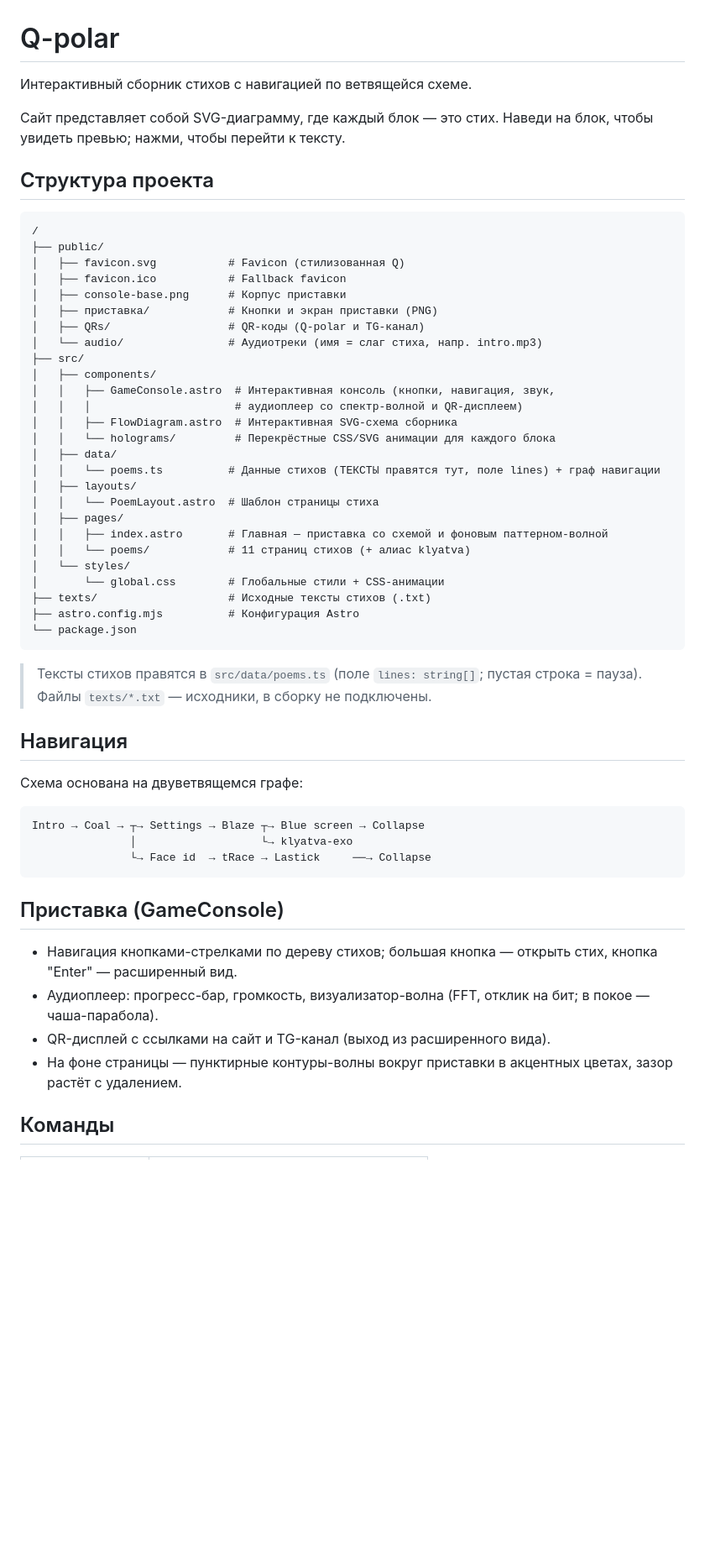
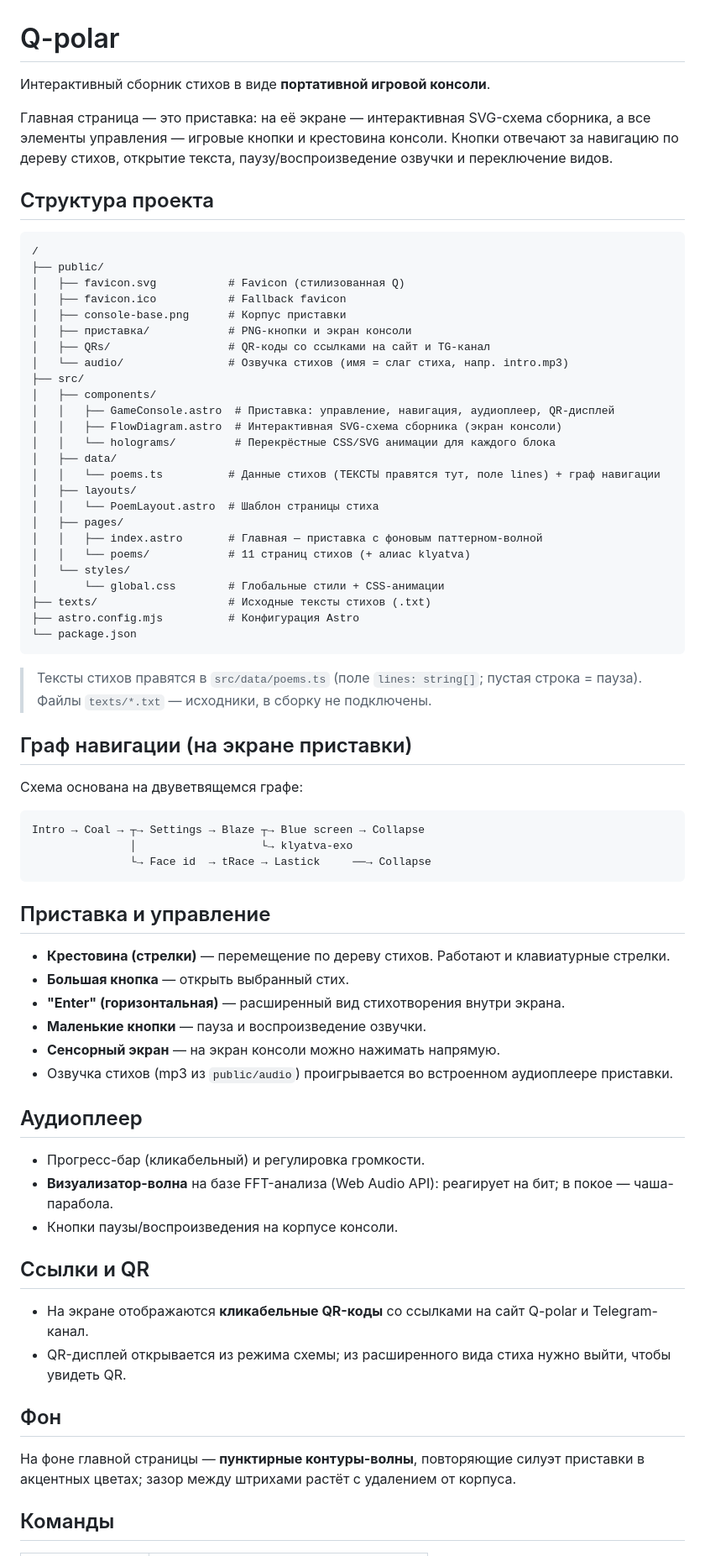
Before and after one commit to axstiz/Q_polar, a Markdown page: README.md, the part around one of its changes. Shown at 84% size. Drawn GitHub-style; blank space fills up the shorter version.

Commit message:
README: описать приставку как игровую консоль — управление кнопками, озвучка, кликабельные QR/соцссылки, фоновый паттерн

````diff
--- a/README.md
+++ b/README.md
@@ -1,8 +1,8 @@
 # Q-polar
 
-Интерактивный сборник стихов с навигацией по ветвящейся схеме.
+Интерактивный сборник стихов в виде **портативной игровой консоли**.
 
-Сайт представляет собой SVG-диаграмму, где каждый блок — это стих. Наведи на блок, чтобы увидеть превью; нажми, чтобы перейти к тексту.
+Главная страница — это приставка: на её экране — интерактивная SVG-схема сборника, а все элементы управления — игровые кнопки и крестовина консоли. Кнопки отвечают за навигацию по дереву стихов, открытие текста, паузу/воспроизведение озвучки и переключение видов.
 
 ## Структура проекта
 
@@ -12,21 +12,20 @@
 │   ├── favicon.svg           # Favicon (стилизованная Q)
 │   ├── favicon.ico           # Fallback favicon
 │   ├── console-base.png      # Корпус приставки
-│   ├── приставка/            # Кнопки и экран приставки (PNG)
-│   ├── QRs/                  # QR-коды (Q-polar и TG-канал)
-│   └── audio/                # Аудиотреки (имя = слаг стиха, напр. intro.mp3)
+│   ├── приставка/            # PNG-кнопки и экран консоли
+│   ├── QRs/                  # QR-коды со ссылками на сайт и TG-канал
+│   └── audio/                # Озвучка стихов (имя = слаг стиха, напр. intro.mp3)
 ├── src/
 │   ├── components/
-│   │   ├── GameConsole.astro  # Интерактивная консоль (кнопки, навигация, звук,
-│   │   │                      # аудиоплеер со спектр-волной и QR-дисплеем)
-│   │   ├── FlowDiagram.astro  # Интерактивная SVG-схема сборника
+│   │   ├── GameConsole.astro  # Приставка: управление, навигация, аудиоплеер, QR-дисплей
+│   │   ├── FlowDiagram.astro  # Интерактивная SVG-схема сборника (экран консоли)
 │   │   └── holograms/         # Перекрёстные CSS/SVG анимации для каждого блока
 │   ├── data/
 │   │   └── poems.ts          # Данные стихов (ТЕКСТЫ правятся тут, поле lines) + граф навигации
 │   ├── layouts/
 │   │   └── PoemLayout.astro  # Шаблон страницы стиха
 │   ├── pages/
-│   │   ├── index.astro       # Главная — приставка со схемой и фоновым паттерном-волной
+│   │   ├── index.astro       # Главная — приставка с фоновым паттерном-волной
 │   │   └── poems/            # 11 страниц стихов (+ алиас klyatva)
 │   └── styles/
 │       └── global.css        # Глобальные стили + CSS-анимации
@@ -37,7 +36,7 @@
 
 > Тексты стихов правятся в `src/data/poems.ts` (поле `lines: string[]`; пустая строка = пауза). Файлы `texts/*.txt` — исходники, в сборку не подключены.
 
-## Навигация
+## Граф навигации (на экране приставки)
 
 Схема основана на двуветвящемся графе:
 
@@ -47,12 +46,29 @@ Intro → Coal → ┬→ Settings → Blaze ┬→ Blue screen → Collapse
                └→ Face id  → tRace → Lastick     ──→ Collapse
 ```
 
-## Приставка (GameConsole)
+## Приставка и управление
 
-- Навигация кнопками-стрелками по дереву стихов; большая кнопка — открыть стих, кнопка "Enter" — расширенный вид.
-- Аудиоплеер: прогресс-бар, громкость, визуализатор-волна (FFT, отклик на бит; в покое — чаша-парабола).
-- QR-дисплей с ссылками на сайт и TG-канал (выход из расширенного вида).
-- На фоне страницы — пунктирные контуры-волны вокруг приставки в акцентных цветах, зазор растёт с удалением.
+- **Крестовина (стрелки)** — перемещение по дереву стихов. Работают и клавиатурные стрелки.
+- **Большая кнопка** — открыть выбранный стих.
+- **"Enter" (горизонтальная)** — расширенный вид стихотворения внутри экрана.
+- **Маленькие кнопки** — пауза и воспроизведение озвучки.
+- **Сенсорный экран** — на экран консоли можно нажимать напрямую.
+- Озвучка стихов (mp3 из `public/audio`) проигрывается во встроенном аудиоплеере приставки.
+
+## Аудиоплеер
+
+- Прогресс-бар (кликабельный) и регулировка громкости.
+- **Визуализатор-волна** на базе FFT-анализа (Web Audio API): реагирует на бит; в покое — чаша-парабола.
+- Кнопки паузы/воспроизведения на корпусе консоли.
+
+## Ссылки и QR
+
+- На экране отображаются **кликабельные QR-коды** со ссылками на сайт Q-polar и Telegram-канал.
+- QR-дисплей открывается из режима схемы; из расширенного вида стиха нужно выйти, чтобы увидеть QR.
+
+## Фон
+
+На фоне главной страницы — **пунктирные контуры-волны**, повторяющие силуэт приставки в акцентных цветах; зазор между штрихами растёт с удалением от корпуса.
 
 ## Команды
 
````
Also changed, not shown: other parts of README.md (+2 -2 lines).
